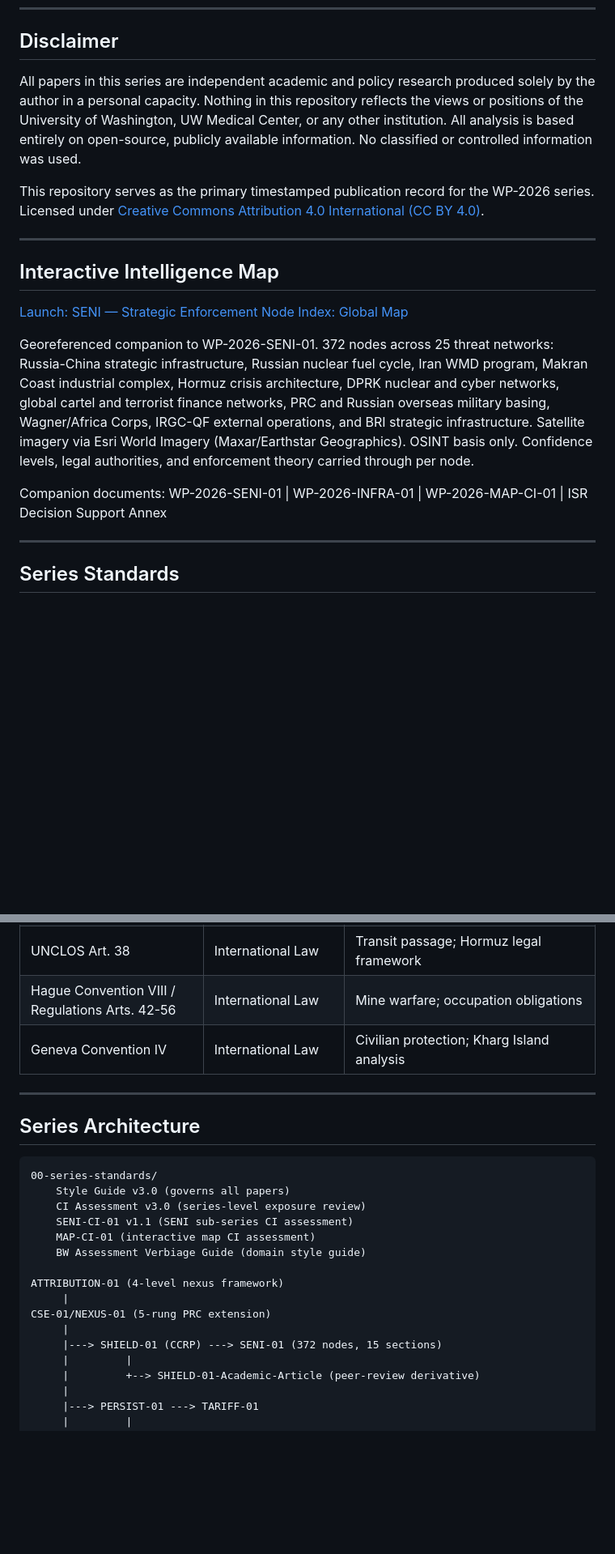
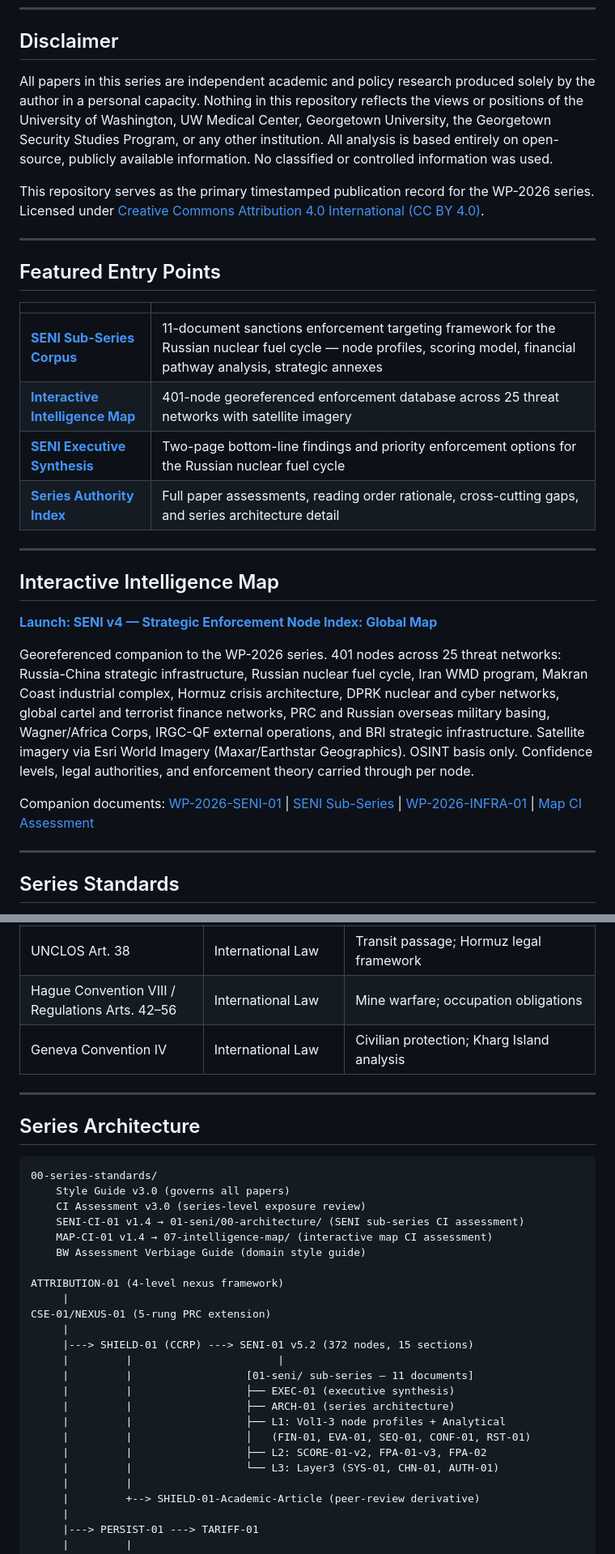
Before and after one commit to collingeorge/WP-2026, a Markdown page: README.md, 2 parts joined by grey strips. Shown at 81% size. Drawn GitHub-style; blank space fills up the shorter version.

Commit message:
Update README: add SENI sub-series corpus links, fix CI doc paths, update series architecture

```diff
--- a/README.md
+++ b/README.md
@@ -11,19 +11,30 @@
 
 ## Disclaimer
 
-All papers in this series are independent academic and policy research produced solely by the author in a personal capacity. Nothing in this repository reflects the views or positions of the University of Washington, UW Medical Center, or any other institution. All analysis is based entirely on open-source, publicly available information. No classified or controlled information was used.
+All papers in this series are independent academic and policy research produced solely by the author in a personal capacity. Nothing in this repository reflects the views or positions of the University of Washington, UW Medical Center, Georgetown University, the Georgetown Security Studies Program, or any other institution. All analysis is based entirely on open-source, publicly available information. No classified or controlled information was used.
 
 This repository serves as the primary timestamped publication record for the WP-2026 series. Licensed under [Creative Commons Attribution 4.0 International (CC BY 4.0)](https://creativecommons.org/licenses/by/4.0/).
 
 ---
 
+## Featured Entry Points
+
+| | |
+|---|---|
+| **[SENI Sub-Series Corpus](01-seni/)** | 11-document sanctions enforcement targeting framework for the Russian nuclear fuel cycle — node profiles, scoring model, financial pathway analysis, strategic annexes |
+| **[Interactive Intelligence Map](https://collingeorge.github.io/WP-2026/07-intelligence-map/SENI_v4_Global_Map_FINAL.html)** | 401-node georeferenced enforcement database across 25 threat networks with satellite imagery |
+| **[SENI Executive Synthesis](01-seni/WP-2026-SENI-EXEC-01.pdf)** | Two-page bottom-line findings and priority enforcement options for the Russian nuclear fuel cycle |
+| **[Series Authority Index](00-authority-index/WP-2026-Authority-Index.pdf)** | Full paper assessments, reading order rationale, cross-cutting gaps, and series architecture detail |
+
+---
+
 ## Interactive Intelligence Map
 
-[Launch: SENI — Strategic Enforcement Node Index: Global Map](https://collingeorge.github.io/WP-2026/07-intelligence-map/SENI_v4_Global_Map_FINAL.html)
+[**Launch: SENI v4 — Strategic Enforcement Node Index: Global Map**](https://collingeorge.github.io/WP-2026/07-intelligence-map/SENI_v4_Global_Map_FINAL.html)
 
-Georeferenced companion to WP-2026-SENI-01. 372 nodes across 25 threat networks: Russia-China strategic infrastructure, Russian nuclear fuel cycle, Iran WMD program, Makran Coast industrial complex, Hormuz crisis architecture, DPRK nuclear and cyber networks, global cartel and terrorist finance networks, PRC and Russian overseas military basing, Wagner/Africa Corps, IRGC-QF external operations, and BRI strategic infrastructure. Satellite imagery via Esri World Imagery (Maxar/Earthstar Geographics). OSINT basis only. Confidence levels, legal authorities, and enforcement theory carried through per node.
+Georeferenced companion to the WP-2026 series. 401 nodes across 25 threat networks: Russia-China strategic infrastructure, Russian nuclear fuel cycle, Iran WMD program, Makran Coast industrial complex, Hormuz crisis architecture, DPRK nuclear and cyber networks, global cartel and terrorist finance networks, PRC and Russian overseas military basing, Wagner/Africa Corps, IRGC-QF external operations, and BRI strategic infrastructure. Satellite imagery via Esri World Imagery (Maxar/Earthstar Geographics). OSINT basis only. Confidence levels, legal authorities, and enforcement theory carried through per node.
 
-Companion documents: WP-2026-SENI-01 | WP-2026-INFRA-01 | WP-2026-MAP-CI-01 | ISR Decision Support Annex
+Companion documents: [WP-2026-SENI-01](03-applied-enforcement/WP-2026-SENI-01-v5.2-final.pdf) | [SENI Sub-Series](01-seni/) | [WP-2026-INFRA-01](03-applied-enforcement/WP-2026-INFRA-01-v5-4-DISSEMINATION.pdf) | [Map CI Assessment](07-intelligence-map/WP-2026-MAP-CI-01.pdf)
 
 ---
 
@@ -370,7 +381,7 @@ WMD-focused intelligence briefing providing decision-support analysis for the th
 | FATF R.15 / R.16 | FATF Framework | New technologies; wire transfer transparency |
 | IMO Resolution A.1192(33) | IMO Framework | High-risk shipping; shadow fleet designation criterion |
 | UNCLOS Art. 38 | International Law | Transit passage; Hormuz legal framework |
-| Hague Convention VIII / Regulations Arts. 42-56 | International Law | Mine warfare; occupation obligations |
+| Hague Convention VIII / Regulations Arts. 42–56 | International Law | Mine warfare; occupation obligations |
 | Geneva Convention IV | International Law | Civilian protection; Kharg Island analysis |
 
 ---
@@ -381,15 +392,23 @@ WMD-focused intelligence briefing providing decision-support analysis for the th
 00-series-standards/
     Style Guide v3.0 (governs all papers)
     CI Assessment v3.0 (series-level exposure review)
-    SENI-CI-01 v1.1 (SENI sub-series CI assessment)
-    MAP-CI-01 (interactive map CI assessment)
+    SENI-CI-01 v1.4 → 01-seni/00-architecture/ (SENI sub-series CI assessment)
+    MAP-CI-01 v1.4 → 07-intelligence-map/ (interactive map CI assessment)
     BW Assessment Verbiage Guide (domain style guide)
 
 ATTRIBUTION-01 (4-level nexus framework)
      |
 CSE-01/NEXUS-01 (5-rung PRC extension)
      |
-     |---> SHIELD-01 (CCRP) ---> SENI-01 (372 nodes, 15 sections)
+     |---> SHIELD-01 (CCRP) ---> SENI-01 v5.2 (372 nodes, 15 sections)
+     |         |                       |
+     |         |                  [01-seni/ sub-series — 11 documents]
+     |         |                  ├── EXEC-01 (executive synthesis)
+     |         |                  ├── ARCH-01 (series architecture)
+     |         |                  ├── L1: Vol1-3 node profiles + Analytical
+     |         |                  │   (FIN-01, EVA-01, SEQ-01, CONF-01, RST-01)
+     |         |                  ├── L2: SCORE-01-v2, FPA-01-v3, FPA-02
+     |         |                  └── L3: Layer3 (SYS-01, CHN-01, AUTH-01)
      |         |
      |         +--> SHIELD-01-Academic-Article (peer-review derivative)
      |
```
Also changed, not shown: other parts of README.md (+28 -24 lines).
